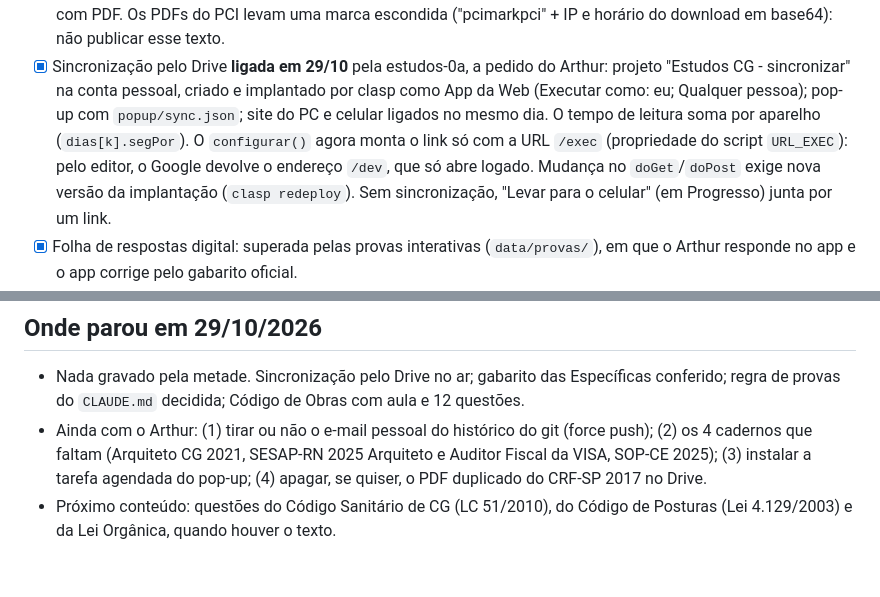
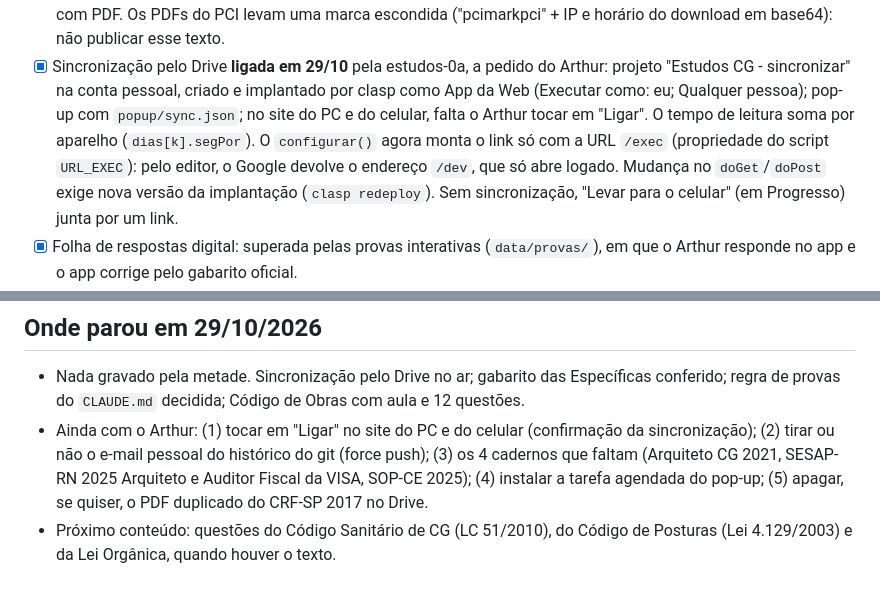
Before and after one commit to arthursergio-hue/estudos-concurso-cg, a Markdown page: PROXIMA-SESSAO.md, 2 parts joined by grey strips. Rendered like a GitHub page.

Commit message:
PROXIMA-SESSAO: site do PC e do celular ainda esperam o toque do Arthur em Ligar
Co-Authored-By: Claude Opus 5.5 <noreply@anthropic.com>

```diff
--- a/PROXIMA-SESSAO.md
+++ b/PROXIMA-SESSAO.md
@@ -56,8 +56,8 @@ Cole isto numa sessão nova aberta em `C:\dev\pessoal\estudos`:
   Os PDFs do PCI levam uma marca escondida ("pcimarkpci" + IP e horário do download em base64): não publicar esse texto.
 - [x] Sincronização pelo Drive **ligada em 29/10** pela estudos-0a, a pedido do Arthur: projeto "Estudos CG -
   sincronizar" na conta pessoal, criado e implantado por clasp como App da Web (Executar como: eu; Qualquer pessoa);
-  pop-up com `popup/sync.json`; site do PC e celular ligados no mesmo dia. O tempo de leitura soma por aparelho
-  (`dias[k].segPor`). O `configurar()` agora monta o link só com a URL `/exec` (propriedade do script `URL_EXEC`):
+  pop-up com `popup/sync.json`; no site do PC e do celular, falta o Arthur tocar em "Ligar". O tempo de leitura
+  soma por aparelho (`dias[k].segPor`). O `configurar()` agora monta o link só com a URL `/exec` (propriedade do script `URL_EXEC`):
   pelo editor, o Google devolve o endereço `/dev`, que só abre logado. Mudança no `doGet`/`doPost` exige nova versão
   da implantação (`clasp redeploy`). Sem sincronização, "Levar para o celular" (em Progresso) junta por um link.
 - [x] Folha de respostas digital: superada pelas provas interativas (`data/provas/`), em que o Arthur responde no app
@@ -106,8 +106,9 @@ Cole isto numa sessão nova aberta em `C:\dev\pessoal\estudos`:
 
 - Nada gravado pela metade. Sincronização pelo Drive no ar; gabarito das Específicas conferido; regra de provas do
   `CLAUDE.md` decidida; Código de Obras com aula e 12 questões.
-- Ainda com o Arthur: (1) tirar ou não o e-mail pessoal do histórico do git (force push); (2) os 4 cadernos que
-  faltam (Arquiteto CG 2021, SESAP-RN 2025 Arquiteto e Auditor Fiscal da VISA, SOP-CE 2025); (3) instalar a tarefa
-  agendada do pop-up; (4) apagar, se quiser, o PDF duplicado do CRF-SP 2017 no Drive.
+- Ainda com o Arthur: (1) tocar em "Ligar" no site do PC e do celular (confirmação da sincronização); (2) tirar ou
+  não o e-mail pessoal do histórico do git (force push); (3) os 4 cadernos que faltam (Arquiteto CG 2021, SESAP-RN
+  2025 Arquiteto e Auditor Fiscal da VISA, SOP-CE 2025); (4) instalar a tarefa agendada do pop-up; (5) apagar, se
+  quiser, o PDF duplicado do CRF-SP 2017 no Drive.
 - Próximo conteúdo: questões do Código Sanitário de CG (LC 51/2010), do Código de Posturas (Lei 4.129/2003) e da Lei
   Orgânica, quando houver o texto.
```
